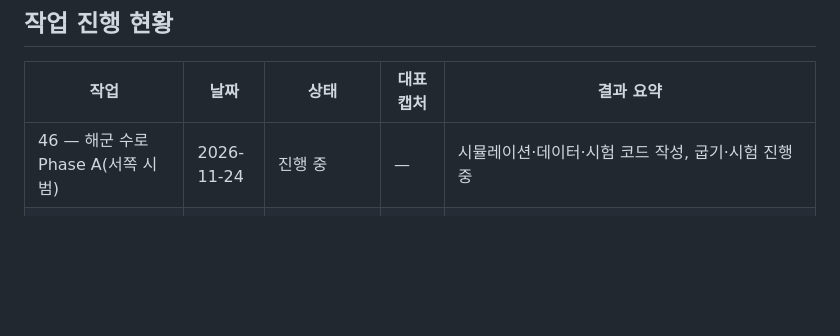
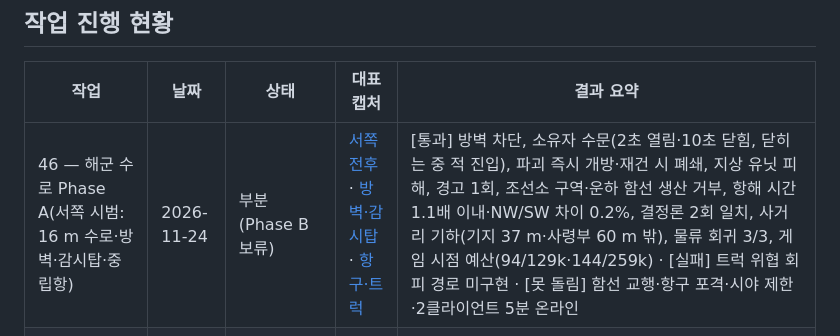
Before and after one commit to 5Bok2Daddy/factory-wars, a Markdown page: README.md, the part around the change. Rendered like a GitHub page; blank space fills up the shorter version.

Commit message:
[claude] Task 41 r2 + Task 46 phase A: captures, report, README, handoff (Co-Authored-By: Claude Opus 5.5 <noreply@anthropic.com>)

```diff
--- a/README.md
+++ b/README.md
@@ -24,7 +24,7 @@
 
 | 작업 | 날짜 | 상태 | 대표 캡처 | 결과 요약 |
 | --- | --- | --- | --- | --- |
-| 46 — 해군 수로 Phase A(서쪽 시범) | 2026-11-24 | 진행 중 | — | 시뮬레이션·데이터·시험 코드 작성, 굽기·시험 진행 중 |
+| 46 — 해군 수로 Phase A(서쪽 시범: 16 m 수로·방벽·감시탑·중립항) | 2026-11-24 | 부분 (Phase B 보류) | [서쪽 전후](Docs/status_images/T46/t46_west_before_after.png) · [방벽·감시탑](Docs/status_images/T46/t46_barrier_tower.png) · [항구·트럭](Docs/status_images/T46/t46_harbour_truck.png) | [통과] 방벽 차단, 소유자 수문(2초 열림·10초 닫힘, 닫히는 중 적 진입), 파괴 즉시 개방·재건 시 폐쇄, 지상 유닛 피해, 경고 1회, 조선소 구역·운하 함선 생산 거부, 항해 시간 1.1배 이내·NW/SW 차이 0.2%, 결정론 2회 일치, 사거리 기하(기지 37 m·사령부 60 m 밖), 물류 회귀 3/3, 게임 시점 예산(94/129k·144/259k) · [실패] 트럭 위협 회피 경로 미구현 · [못 돌림] 함선 교행·항구 포격·시야 제한·2클라이언트 5분 온라인 |
 | 41 2차 — 물류 화면 표시·HUD·캡처 시험 | 2026-11-24 | 부분 | [서쪽 전후](Docs/status_images/T41/t41_west_before_after.png) · [적재](Docs/status_images/T41/t41_truck_loading.png) · [도크](Docs/status_images/T41/t41_base_dock.png) | [통과] 컴파일 오류 0, 물류 시험 7/7(정산 1회·중복 없음·버퍼 가득·트럭 재생성·소유권·순환로 대기 없음·결정론 2회 체크섬 일치) · [실패] 캡처 시험 측정 코드 예외(캡처 6장은 저장됨, 코드 수정), 공정성 표 30분 시간 초과(진단 추가) · [실패] 서쪽 야적장 빈 포장 넓음 → T46 부두 재배치에서 수정 |
 | 41 — 확장 자원지 물류(야적장 버퍼·자동 트럭·하역 시 1회 정산·파괴 시 상자·소유권 이전) | 2026-11-23 | 완료 (04f83f7) | — | [통과] 물류 시험 4/4 |
 | 39 수정 6차 — PMC 색감 복구(스와치별 다시 칠하기) | 2026-11-23 | 완료(사용자 검수 대기) | [전후 차량](Docs/status_images/T39/t39_v6_before_after_vehicles.png) · [전후 병사](Docs/status_images/T39/t39_v6_before_after_troops.png) | [통과] 색 감사 10/10, 피부 6/6, 온라인 체크섬, 새로 생긴 실패 4건 수정 · [실패] 전차가 아직 초록이 강함 |
```
Also changed, not shown: Docs/status_images/T46/t46_barrier_tower.png (added), Docs/status_images/T46/t46_canal_shipyard_tooltip.png (added), Docs/status_images/T46/t46_harbour_truck.png (added), Docs/status_images/T46/t46_west_before_after.png (added), Docs/status_images/T46/t46_west_sector.png (added), 12 other files.
